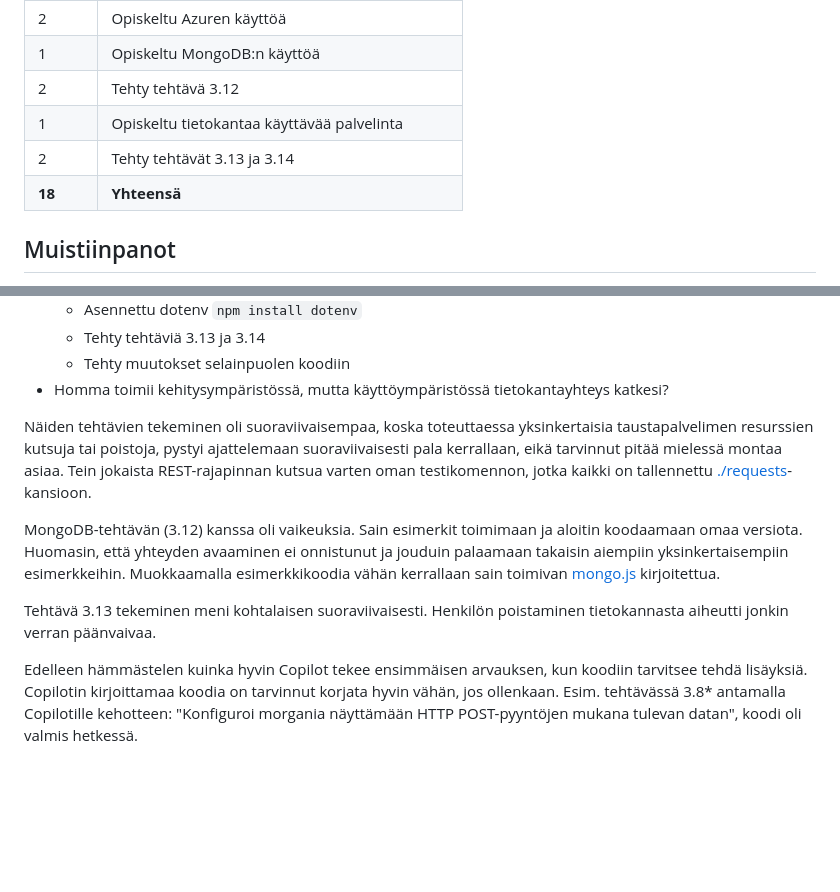
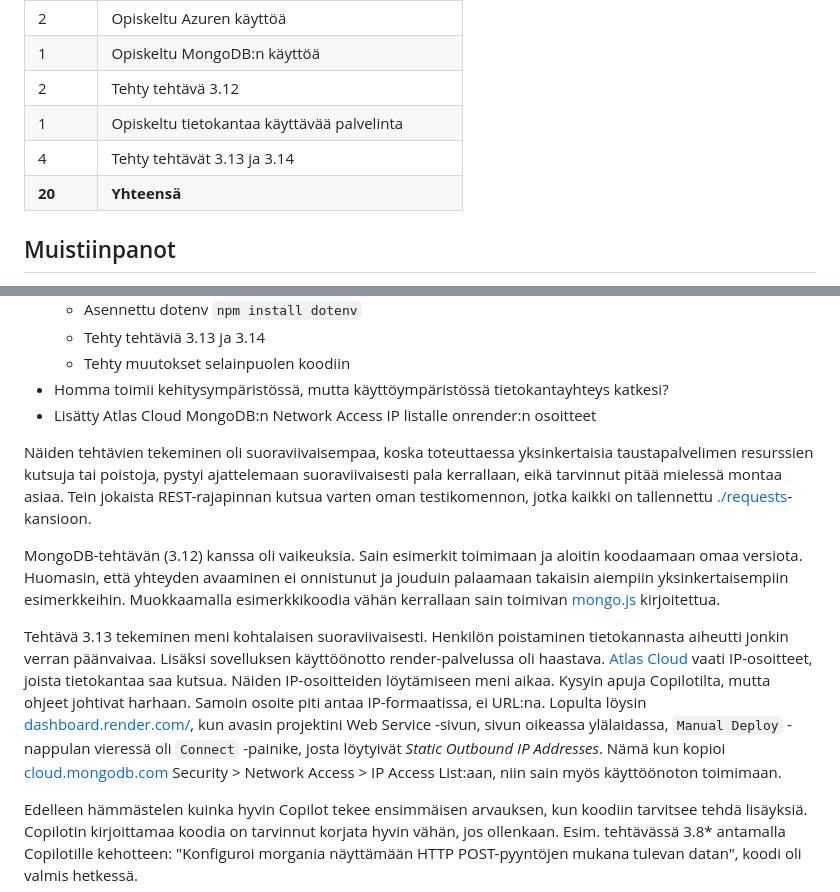
Before and after one commit to sakluk/puhelinluettelo-full-stack, a Markdown page: README.md, 2 parts joined by grey strips. Drawn GitHub-style; blank space fills up the shorter version.

Commit message:
Päivitetty READMe.md tehtävät 3.13 - 3.14 	modified:   README.md

```diff
--- a/README.md
+++ b/README.md
@@ -27,8 +27,8 @@ Sovellus vastaa tehtäviin
 | 1 | Opiskeltu MongoDB:n käyttöä |
 | 2 | Tehty tehtävä 3.12 |
 | 1 | Opiskeltu tietokantaa käyttävää palvelinta |
-| 2 | Tehty tehtävät 3.13 ja 3.14 |
-| **18**  | **Yhteensä** |
+| 4 | Tehty tehtävät 3.13 ja 3.14 |
+| **20**  | **Yhteensä** |
 
 ## Muistiinpanot
 - Opiskeltu osa3 [node.js ja express](https://fullstackopen.com/osa3/node_js_ja_express) ja luotu osiossa esitelty [esimerkki-sovellus](https://github.com/sakluk/fullstack-mooc/tree/main/osa3/esimerkki)
@@ -76,13 +76,13 @@ Sovellus vastaa tehtäviin
   - Tehty tehtäviä 3.13 ja 3.14
   - Tehty muutokset selainpuolen koodiin
 - Homma toimii kehitysympäristössä, mutta käyttöympäristössä tietokantayhteys katkesi?
-
+- Lisätty Atlas Cloud MongoDB:n Network Access IP listalle onrender:n osoitteet
 
 
 Näiden tehtävien tekeminen oli suoraviivaisempaa, koska toteuttaessa yksinkertaisia taustapalvelimen resurssien kutsuja tai poistoja, pystyi ajattelemaan suoraviivaisesti pala kerrallaan, eikä tarvinnut pitää mielessä montaa asiaa. Tein jokaista REST-rajapinnan kutsua varten oman testikomennon, jotka kaikki on tallennettu [./requests](./requests)-kansioon.
 
 MongoDB-tehtävän (3.12) kanssa oli vaikeuksia. Sain esimerkit toimimaan ja aloitin koodaamaan omaa versiota. Huomasin, että yhteyden avaaminen ei onnistunut ja jouduin palaamaan takaisin aiempiin yksinkertaisempiin esimerkkeihin. Muokkaamalla esimerkkikoodia vähän kerrallaan sain toimivan [mongo.js](./mongo.js) kirjoitettua.
 
-Tehtävä 3.13 tekeminen meni kohtalaisen suoraviivaisesti. Henkilön poistaminen tietokannasta aiheutti jonkin verran päänvaivaa.
+Tehtävä 3.13 tekeminen meni kohtalaisen suoraviivaisesti. Henkilön poistaminen tietokannasta aiheutti jonkin verran päänvaivaa. Lisäksi sovelluksen käyttöönotto render-palvelussa oli haastava. [Atlas Cloud](https://cloud.mongodb.com/) vaati IP-osoitteet, joista tietokantaa saa kutsua. Näiden IP-osoitteiden löytämiseen meni aikaa. Kysyin apuja Copilotilta, mutta ohjeet johtivat harhaan. Samoin osoite piti antaa IP-formaatissa, ei URL:na. Lopulta löysin [dashboard.render.com/](https://dashboard.render.com/), kun avasin projektini Web Service -sivun, sivun oikeassa ylälaidassa, `Manual Deploy` -nappulan vieressä oli `Connect` -painike, josta löytyivät *Static Outbound IP Addresses*. Nämä kun kopioi [cloud.mongodb.com](https://cloud.mongodb.com) Security > Network Access > IP Access List:aan, niin sain myös käyttöönoton toimimaan.
 
 Edelleen hämmästelen kuinka hyvin Copilot tekee ensimmäisen arvauksen, kun koodiin tarvitsee tehdä lisäyksiä. Copilotin kirjoittamaa koodia on tarvinnut korjata hyvin vähän, jos ollenkaan. Esim. tehtävässä 3.8* antamalla Copilotille kehotteen: "Konfiguroi morgania näyttämään HTTP POST-pyyntöjen mukana tulevan datan", koodi oli valmis hetkessä.
```
